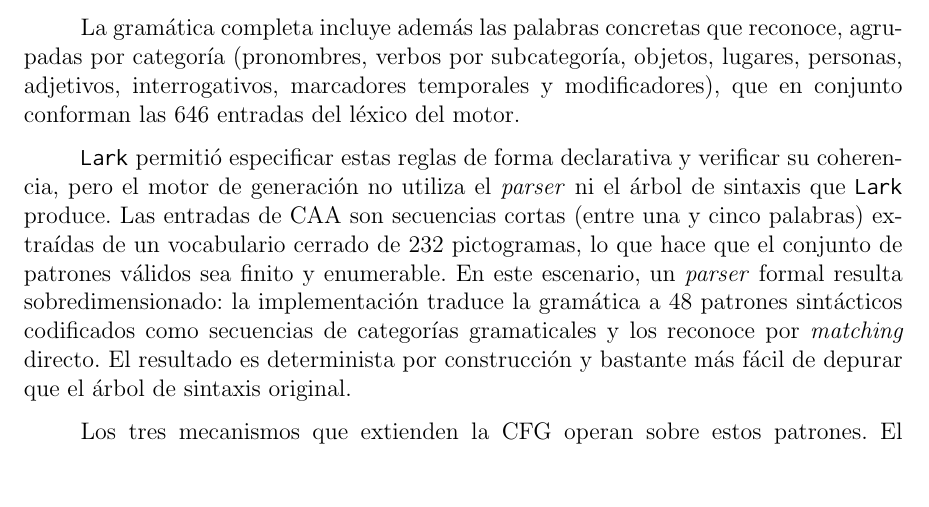
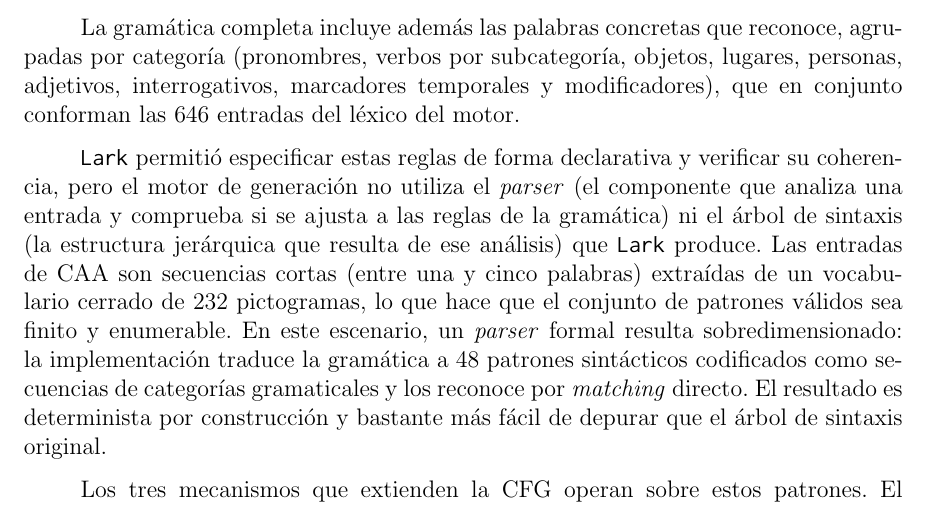
Before and after one commit to Lagaress/tfg-memory, a LaTeX document (main.tex, which reads sections/development/gramatica-formal.tex): part of page 42 of 119, cut so that both start at the same text, the shorter picture padded with empty space. Compiled offline with pdfLaTeX.

Commit message:
Briefly explain parser and syntax tree in grammar section
Add inline glosses: parser as the component that checks input
against grammar rules, syntax tree as the resulting hierarchy.

Co-Authored-By: Claude Opus 4.7 <noreply@anthropic.com>

```diff
--- a/sections/development/gramatica-formal.tex
+++ b/sections/development/gramatica-formal.tex
@@ -46,7 +46,7 @@ objeto_con_modificador: determinante? objeto adjetivo?
 
 La gramática completa incluye además las palabras concretas que reconoce, agrupadas por categoría (pronombres, verbos por subcategoría, objetos, lugares, personas, adjetivos, interrogativos, marcadores temporales y modificadores), que en conjunto conforman las 646 entradas del léxico del motor.
 
-\texttt{Lark} permitió especificar estas reglas de forma declarativa y verificar su coherencia, pero el motor de generación no utiliza el \textit{parser} ni el árbol de sintaxis que \texttt{Lark} produce. Las entradas de CAA son secuencias cortas (entre una y cinco palabras) extraídas de un vocabulario cerrado de 232 pictogramas, lo que hace que el conjunto de patrones válidos sea finito y enumerable. En este escenario, un \textit{parser} formal resulta sobredimensionado: la implementación traduce la gramática a 48 patrones sintácticos codificados como secuencias de categorías gramaticales y los reconoce por \textit{matching} directo. El resultado es determinista por construcción y bastante más fácil de depurar que el árbol de sintaxis original.
+\texttt{Lark} permitió especificar estas reglas de forma declarativa y verificar su coherencia, pero el motor de generación no utiliza el \textit{parser} (el componente que analiza una entrada y comprueba si se ajusta a las reglas de la gramática) ni el árbol de sintaxis (la estructura jerárquica que resulta de ese análisis) que \texttt{Lark} produce. Las entradas de CAA son secuencias cortas (entre una y cinco palabras) extraídas de un vocabulario cerrado de 232 pictogramas, lo que hace que el conjunto de patrones válidos sea finito y enumerable. En este escenario, un \textit{parser} formal resulta sobredimensionado: la implementación traduce la gramática a 48 patrones sintácticos codificados como secuencias de categorías gramaticales y los reconoce por \textit{matching} directo. El resultado es determinista por construcción y bastante más fácil de depurar que el árbol de sintaxis original.
 
 Los tres mecanismos que extienden la CFG operan sobre estos patrones. El \textit{pattern-matching} sobre categorías gramaticales define cada patrón sintáctico como una secuencia ordenada de categorías (por ejemplo, verbo de necesidad seguido de verbo de acción y objeto), y se selecciona el primer patrón que coincide con la clasificación categorial de la entrada. Las restricciones de selección (capítulo~\ref{cap:contexto}) validan en la gramática de Dixi que los argumentos de cada verbo cumplan rasgos específicos del léxico CAA: ``comer'' requiere un objeto comestible e ``ir'' requiere un complemento de lugar, condiciones que se codifican como rasgos asociados a cada entrada léxica. Las reglas de inferencia contextual completan la oración cuando la entrada del usuario es incompleta: por ejemplo, la entrada ``agua'' activa la inferencia del verbo ``quiero'', produciendo ``Quiero agua''.
 
```
